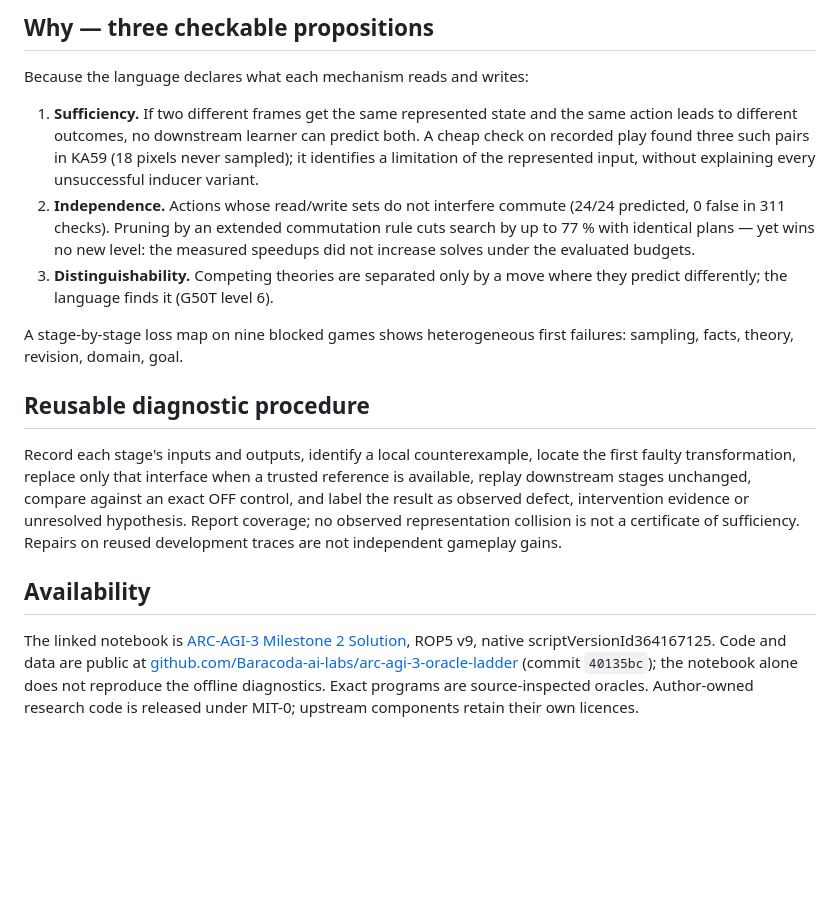
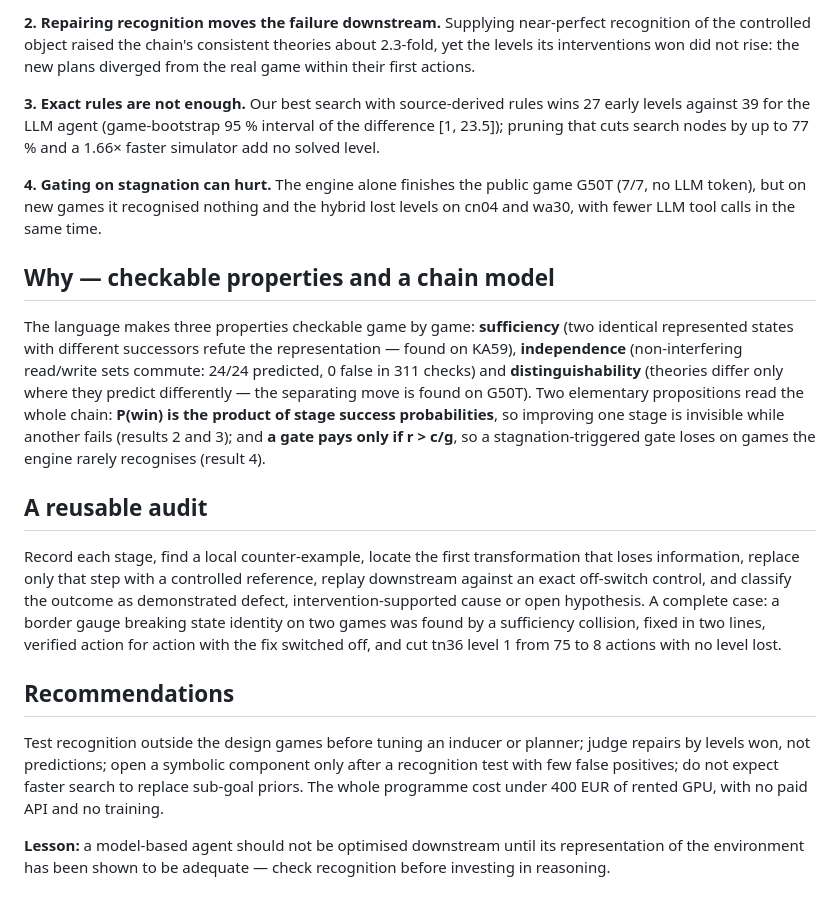
Before and after one commit to Baracoda-ai-labs/arc-agi-3-oracle-ladder, a Markdown page: paper/kaggle_writeup.md, the part around one of its changes. Drawn GitHub-style; blank space fills up the shorter version.

```diff
--- a/paper/kaggle_writeup.md
+++ b/paper/kaggle_writeup.md
@@ -27,14 +27,17 @@ Held-out = five public games with disclosed incidental exposure, never used for
 
-## Why — three checkable propositions
-Because the language declares what each mechanism reads and writes:
-1. **Sufficiency.** If two different frames get the same represented state and the same action leads to different outcomes, no downstream learner can predict both. A cheap check on recorded play found three such pairs in KA59 (18 pixels never sampled); it identifies a limitation of the represented input, without explaining every unsuccessful inducer variant.
-2. **Independence.** Actions whose read/write sets do not interfere commute (24/24 predicted, 0 false in 311 checks). Pruning by an extended commutation rule cuts search by up to 77 % with identical plans — yet wins no new level: the measured speedups did not increase solves under the evaluated budgets.
-3. **Distinguishability.** Competing theories are separated only by a move where they predict differently; the language finds it (G50T level 6).
+**2. Repairing recognition moves the failure downstream.** Supplying near-perfect recognition of the controlled object raised the chain's consistent theories about 2.3-fold, yet the levels its interventions won did not rise: the new plans diverged from the real game within their first actions.
 
-A stage-by-stage loss map on nine blocked games shows heterogeneous first failures: sampling, facts, theory, revision, domain, goal.
+**3. Exact rules are not enough.** Our best search with source-derived rules wins 27 early levels against 39 for the LLM agent (game-bootstrap 95 % interval of the difference [1, 23.5]); pruning that cuts search nodes by up to 77 % and a 1.66× faster simulator add no solved level.
 
-## Reusable diagnostic procedure
-Record each stage's inputs and outputs, identify a local counterexample, locate the first faulty transformation, replace only that interface when a trusted reference is available, replay downstream stages unchanged, compare against an exact OFF control, and label the result as observed defect, intervention evidence or unresolved hypothesis. Report coverage; no observed representation collision is not a certificate of sufficiency. Repairs on reused development traces are not independent gameplay gains.
+**4. Gating on stagnation can hurt.** The engine alone finishes the public game G50T (7/7, no LLM token), but on new games it recognised nothing and the hybrid lost levels on cn04 and wa30, with fewer LLM tool calls in the same time.
 
-## Availability
-The linked notebook is [ARC-AGI-3 Milestone 2 Solution](https://www.kaggle.com/code/thomasserval/arc-agi-3-milestone-2-solution), ROP5 v9, native scriptVersionId364167125. Code and data are public at [github.com/Baracoda-ai-labs/arc-agi-3-oracle-ladder](https://github.com/Baracoda-ai-labs/arc-agi-3-oracle-ladder) (commit `40135bc`); the notebook alone does not reproduce the offline diagnostics. Exact programs are source-inspected oracles. Author-owned research code is released under MIT-0; upstream components retain their own licences.
+## Why — checkable properties and a chain model
+The language makes three properties checkable game by game: **sufficiency** (two identical represented states with different successors refute the representation — found on KA59), **independence** (non-interfering read/write sets commute: 24/24 predicted, 0 false in 311 checks) and **distinguishability** (theories differ only where they predict differently — the separating move is found on G50T). Two elementary propositions read the whole chain: **P(win) is the product of stage success probabilities**, so improving one stage is invisible while another fails (results 2 and 3); and **a gate pays only if r > c/g**, so a stagnation-triggered gate loses on games the engine rarely recognises (result 4).
+
+## A reusable audit
+Record each stage, find a local counter-example, locate the first transformation that loses information, replace only that step with a controlled reference, replay downstream against an exact off-switch control, and classify the outcome as demonstrated defect, intervention-supported cause or open hypothesis. A complete case: a border gauge breaking state identity on two games was found by a sufficiency collision, fixed in two lines, verified action for action with the fix switched off, and cut tn36 level 1 from 75 to 8 actions with no level lost.
+
+## Recommendations
+Test recognition outside the design games before tuning an inducer or planner; judge repairs by levels won, not predictions; open a symbolic component only after a recognition test with few false positives; do not expect faster search to replace sub-goal priors. The whole programme cost under 400 EUR of rented GPU, with no paid API and no training.
+
+**Lesson:** a model-based agent should not be optimised downstream until its representation of the environment has been shown to be adequate — check recognition before investing in reasoning.
```
Also changed, not shown: other parts of paper/kaggle_writeup.md (+13 -13 lines), paper/figure2_chain.png (added), paper/figure3_audit_case.png (added), 1 other file.
